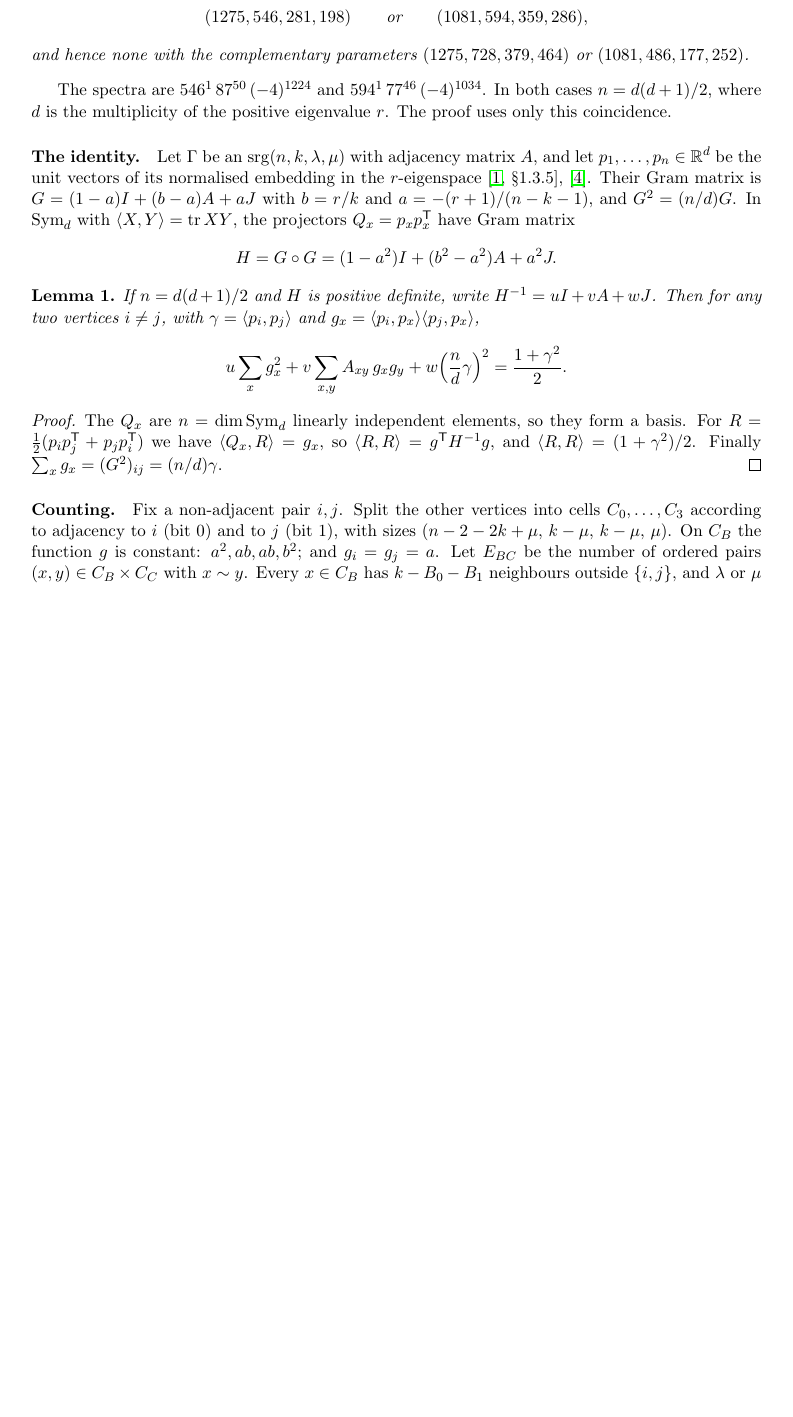
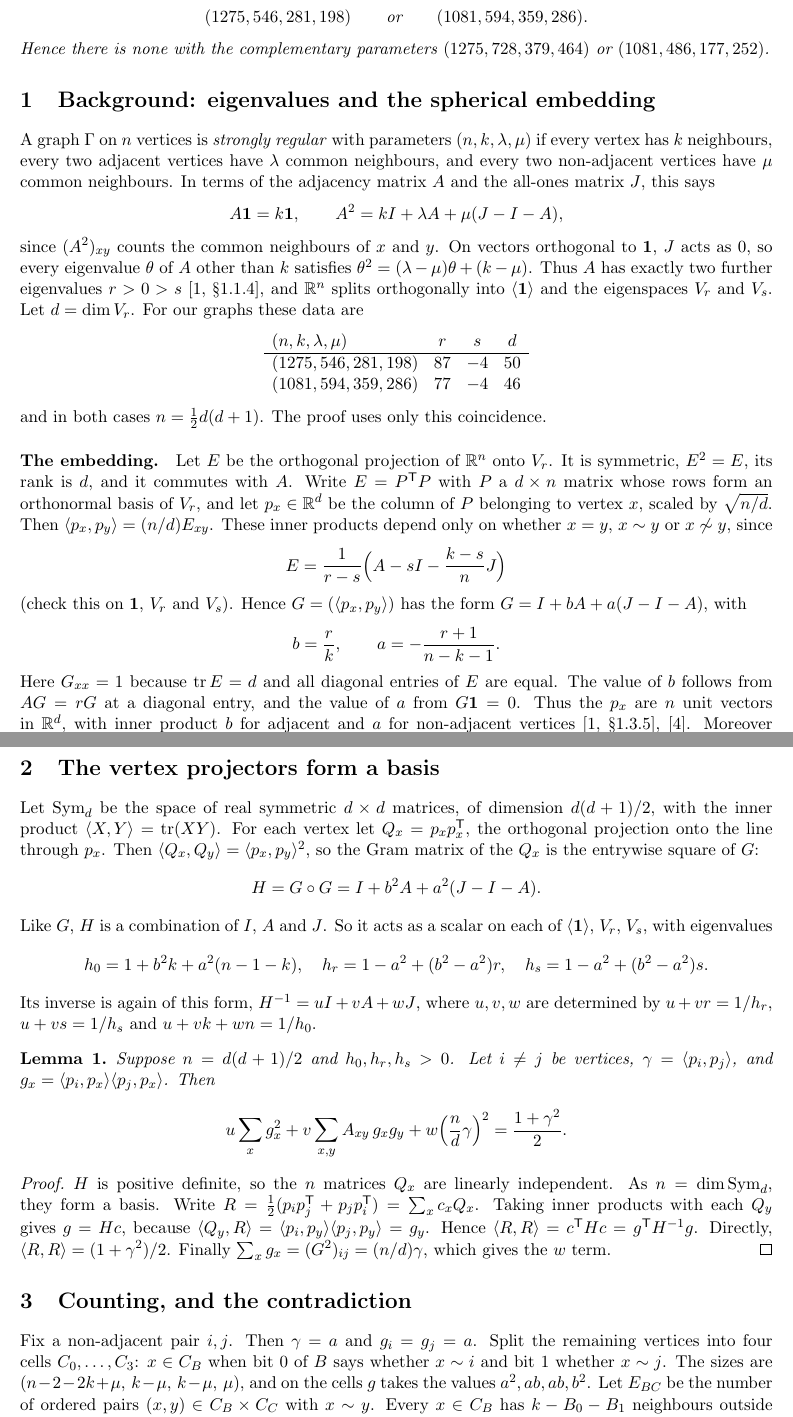
Before and after one commit to dylan-plummer/srg-projector-nonexistence, a LaTeX document (note.tex): part of page 1 of 3 before the commit and two parts of pages 1 and 2 of 3 after it, the two joined at a grey line, cut so that both start at the same text, the shorter picture padded with empty space. Compiled offline with pdfLaTeX.

Commit message:
Rewrite for readers with linear algebra background: spherical embedding and why the vertex projectors form a basis; new title
Co-Authored-By: Claude Opus 5.5 <noreply@anthropic.com>

```diff
--- a/note.tex
+++ b/note.tex
@@ -4,3 +5,5 @@
 \newtheorem{theorem}{Theorem}
 \newtheorem{lemma}{Lemma}
 \newcommand{\Sym}{\mathrm{Sym}}
+\newcommand{\one}{\mathbf 1}
+\title{Strongly regular graphs with parameters $(1275,546,281,198)$\\ and $(1081,594,359,286)$ do not exist}
@@ -11,38 +13,73 @@
 \maketitle
 
 \begin{theorem}
-There are no strongly regular graphs with parameters
-\[(1275,546,281,198)\qquad\text{or}\qquad(1081,594,359,286),\]
-and hence none with the complementary parameters $(1275,728,379,464)$ or $(1081,486,177,252)$.
+There is no strongly regular graph with parameters
+\[(1275,546,281,198)\qquad\text{or}\qquad(1081,594,359,286).\]
+Hence there is none with the complementary parameters $(1275,728,379,464)$ or $(1081,486,177,252)$.
 \end{theorem}
 
-The spectra are $546^1\,87^{50}\,(-4)^{1224}$ and $594^1\,77^{46}\,(-4)^{1034}$. In both cases $n=d(d+1)/2$, where $d$
-is the multiplicity of the positive eigenvalue $r$. The proof uses only this coincidence.
+\section{Background: eigenvalues and the spherical embedding}
 
-\paragraph{The identity.}
-Let $\Gamma$ be an $\mathrm{srg}(n,k,\lambda,\mu)$ with adjacency matrix $A$, and let $p_1,\dots,p_n\in\mathbb R^d$ be the
-unit vectors of its normalised embedding in the $r$-eigenspace~\cite[\S1.3.5]{BvM}, \cite{DGS}. Their Gram matrix is $G=(1-a)I+(b-a)A+aJ$ with
-$b=r/k$ and $a=-(r+1)/(n-k-1)$, and $G^2=(n/d)G$. In $\Sym_d$ with $\langle X,Y\rangle=\operatorname{tr}XY$, the
-projectors $Q_x=p_xp_x^{\mathsf T}$ have Gram matrix
-\[ H=G\circ G=(1-a^2)I+(b^2-a^2)A+a^2J. \]
+A graph $\Gamma$ on $n$ vertices is \emph{strongly regular} with parameters $(n,k,\lambda,\mu)$ if every vertex has
+$k$ neighbours, every two adjacent vertices have $\lambda$ common neighbours, and every two non-adjacent vertices have
+$\mu$ common neighbours. In terms of the adjacency matrix $A$ and the all-ones matrix $J$, this says
+\[ A\one=k\one,\qquad A^2=kI+\lambda A+\mu(J-I-A), \]
+since $(A^2)_{xy}$ counts the common neighbours of $x$ and $y$. On vectors orthogonal to $\one$, $J$ acts as $0$, so
+every eigenvalue $\theta$ of $A$ other than $k$ satisfies $\theta^2=(\lambda-\mu)\theta+(k-\mu)$. Thus $A$ has exactly
+two further eigenvalues $r>0>s$~\cite[\S1.1.4]{BvM}, and $\mathbb R^n$ splits orthogonally into $\langle\one\rangle$ and
+the eigenspaces $V_r$ and $V_s$. Let $d=\dim V_r$. For our graphs these data are
+\[
+\begin{array}{lccc}
+(n,k,\lambda,\mu)&r&s&d\\\hline
+(1275,546,281,198)&87&-4&50\\
+(1081,594,359,286)&77&-4&46
+\end{array}
+\]
+and in both cases $n=\tfrac12 d(d+1)$. The proof uses only this coincidence.
 
-\begin{lemma}
-If $n=d(d+1)/2$ and $H$ is positive definite, write $H^{-1}=uI+vA+wJ$. Then for any two vertices $i\ne j$, with
-$\gamma=\langle p_i,p_j\rangle$ and $g_x=\langle p_i,p_x\rangle\langle p_j,p_x\rangle$,
-\[ u\sum_x g_x^2+v\sum_{x,y}A_{xy}\,g_xg_y+w\Bigl(\frac nd\gamma\Bigr)^2=\frac{1+\gamma^2}{2}. \]
+\paragraph{The embedding.}
+Let $E$ be the orthogonal projection of $\mathbb R^n$ onto $V_r$. It is symmetric, $E^2=E$, its rank is $d$, and it
+commutes with $A$. Write $E=P^{\mathsf T}P$ with $P$ a $d\times n$ matrix whose rows form an orthonormal basis of $V_r$,
+and let $p_x\in\mathbb R^d$ be the column of $P$ belonging to vertex $x$, scaled by $\sqrt{n/d}$. Then
+$\langle p_x,p_y\rangle=(n/d)E_{xy}$. These inner products depend only on whether $x=y$, $x\sim y$ or $x\not\sim y$, since
+\[ E=\frac{1}{r-s}\Bigl(A-sI-\frac{k-s}{n}J\Bigr) \]
+(check this on $\one$, $V_r$ and $V_s$). Hence $G=(\langle p_x,p_y\rangle)$ has the form $G=I+b A+a(J-I-A)$, with
+\[ b=\frac rk,\qquad a=-\frac{r+1}{n-k-1}. \]
+Here $G_{xx}=1$ because $\operatorname{tr}E=d$ and all diagonal entries of $E$ are equal. The value of $b$ follows from
+$AG=rG$ at a diagonal entry, and the value of $a$ from $G\one=0$. Thus the $p_x$ are $n$ unit vectors in $\mathbb R^d$,
+with inner product $b$ for adjacent and $a$ for non-adjacent vertices~\cite[\S1.3.5]{BvM}, \cite{DGS}. Moreover
+$G^2=(n/d)G$, because $E^2=E$.
+
+\section{The vertex projectors form a basis}
+
+Let $\Sym_d$ be the space of real symmetric $d\times d$ matrices, of dimension $d(d+1)/2$, with the inner product
+$\langle X,Y\rangle=\operatorname{tr}(XY)$. For each vertex let $Q_x=p_xp_x^{\mathsf T}$, the orthogonal projection onto
+the line through $p_x$. Then $\langle Q_x,Q_y\rangle=\langle p_x,p_y\rangle^2$, so the Gram matrix of the $Q_x$ is the
+entrywise square of $G$:
+\[ H=G\circ G=I+b^2A+a^2(J-I-A). \]
+Like $G$, $H$ is a combination of $I$, $A$ and $J$. So it acts as a scalar on each of $\langle\one\rangle$, $V_r$, $V_s$,
+with eigenvalues
+\[ h_0=1+b^2k+a^2(n-1-k),\quad h_r=1-a^2+(b^2-a^2)r,\quad h_s=1-a^2+(b^2-a^2)s. \]
+Its inverse is again of this form, $H^{-1}=uI+vA+wJ$, where $u,v,w$ are determined by $u+vr=1/h_r$, $u+vs=1/h_s$ and
+$u+vk+wn=1/h_0$.
+
+\begin{lemma}\label{lem}
+Suppose $n=d(d+1)/2$ and $h_0,h_r,h_s>0$. Let $i\ne j$ be vertices, $\gamma=\langle p_i,p_j\rangle$, and
+$g_x=\langle p_i,p_x\rangle\langle p_j,p_x\rangle$. Then
+\[ u\sum_xg_x^2+v\sum_{x,y}A_{xy}\,g_xg_y+w\Bigl(\frac nd\gamma\Bigr)^2=\frac{1+\gamma^2}2. \]
 \end{lemma}
 
 \begin{proof}
-The $Q_x$ are $n=\dim\Sym_d$ linearly independent elements, so they form a basis. For
-$R=\frac12(p_ip_j^{\mathsf T}+p_jp_i^{\mathsf T})$ we have $\langle Q_x,R\rangle=g_x$, so
-$\langle R,R\rangle=g^{\mathsf T}H^{-1}g$, and $\langle R,R\rangle=(1+\gamma^2)/2$. Finally
-$\sum_xg_x=(G^2)_{ij}=(n/d)\gamma$.
+$H$ is positive definite, so the $n$ matrices $Q_x$ are linearly independent. As $n=\dim\Sym_d$, they form a basis.
+Write $R=\frac12(p_ip_j^{\mathsf T}+p_jp_i^{\mathsf T})=\sum_xc_xQ_x$. Taking inner products with each $Q_y$ gives
+$g=Hc$, because $\langle Q_y,R\rangle=\langle p_i,p_y\rangle\langle p_j,p_y\rangle=g_y$. Hence
+$\langle R,R\rangle=c^{\mathsf T}Hc=g^{\mathsf T}H^{-1}g$. Directly, $\langle R,R\rangle=(1+\gamma^2)/2$. Finally
+$\sum_xg_x=(G^2)_{ij}=(n/d)\gamma$, which gives the $w$ term.
 \end{proof}
 
-\paragraph{Counting.}
-Fix a non-adjacent pair $i,j$. Split the other vertices into cells $C_0,\dots,C_3$ according to adjacency to $i$
-(bit~0) and to $j$ (bit~1), with sizes $(n-2-2k+\mu,\,k-\mu,\,k-\mu,\,\mu)$. On $C_B$ the function $g$ is constant:
-$a^2,ab,ab,b^2$; and $g_i=g_j=a$. Let $E_{BC}$ be the number of ordered pairs $(x,y)\in C_B\times C_C$ with $x\sim y$.
-Every $x\in C_B$ has $k-B_0-B_1$ neighbours outside $\{i,j\}$, and $\lambda$ or $\mu$ common neighbours with each
-anchor. These twelve equations determine the symmetric matrix $E$ up to one parameter $z=E_{33}$, which is twice the
-number of edges among the common neighbours of $i$ and $j$. Since
+\section{Counting, and the contradiction}
+
+Fix a non-adjacent pair $i,j$. Then $\gamma=a$ and $g_i=g_j=a$. Split the remaining vertices into four cells
+$C_0,\dots,C_3$: $x\in C_B$ when bit~0 of $B$ says whether $x\sim i$ and bit~1 whether $x\sim j$. The sizes are
+$(n-2-2k+\mu,\,k-\mu,\,k-\mu,\,\mu)$, and on the cells $g$ takes the values $a^2,ab,ab,b^2$. Let $E_{BC}$ be the number
+of ordered pairs $(x,y)\in C_B\times C_C$ with $x\sim y$. Every $x\in C_B$ has $k-B_0-B_1$ neighbours outside
```
Also changed, not shown: README.md, note.pdf, note.tex (63 more changed lines).
